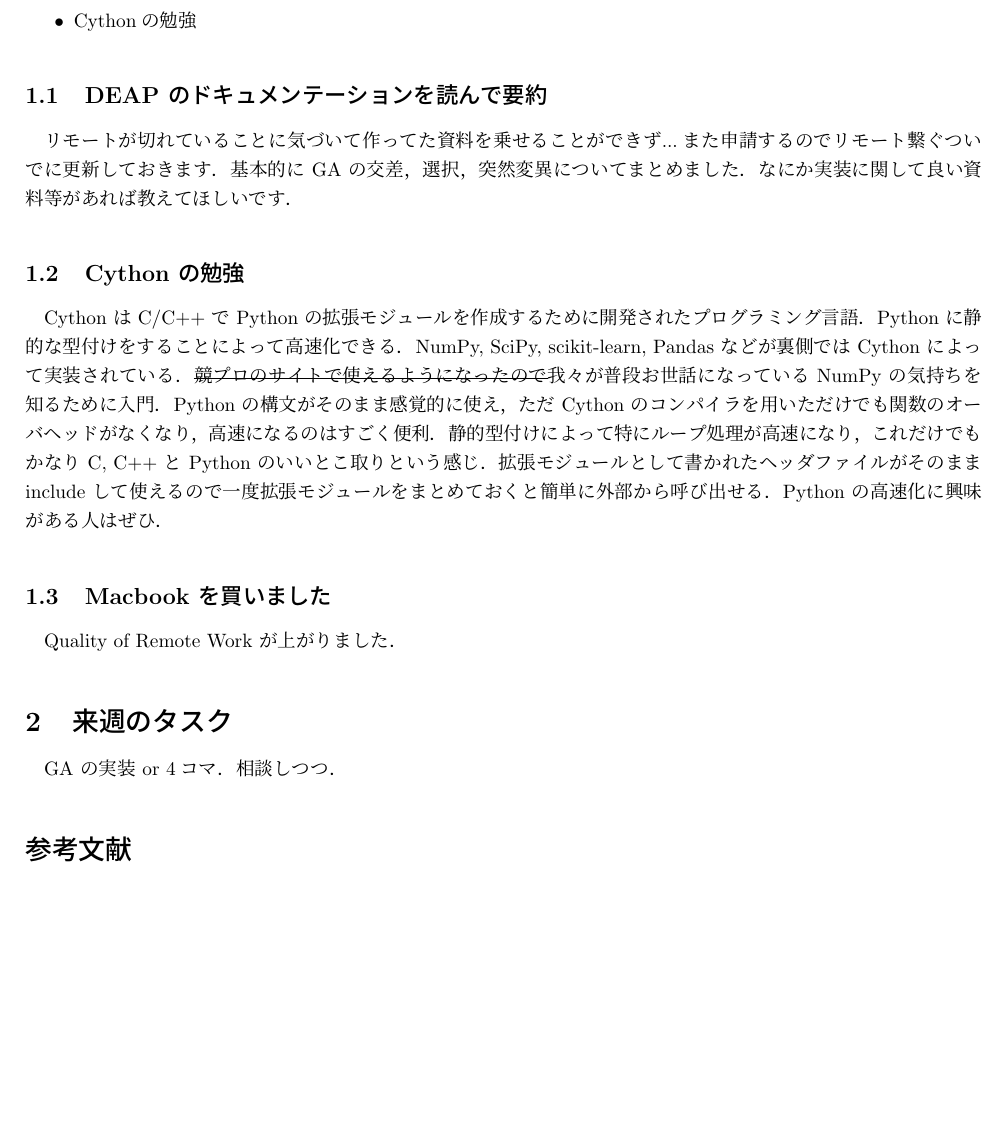
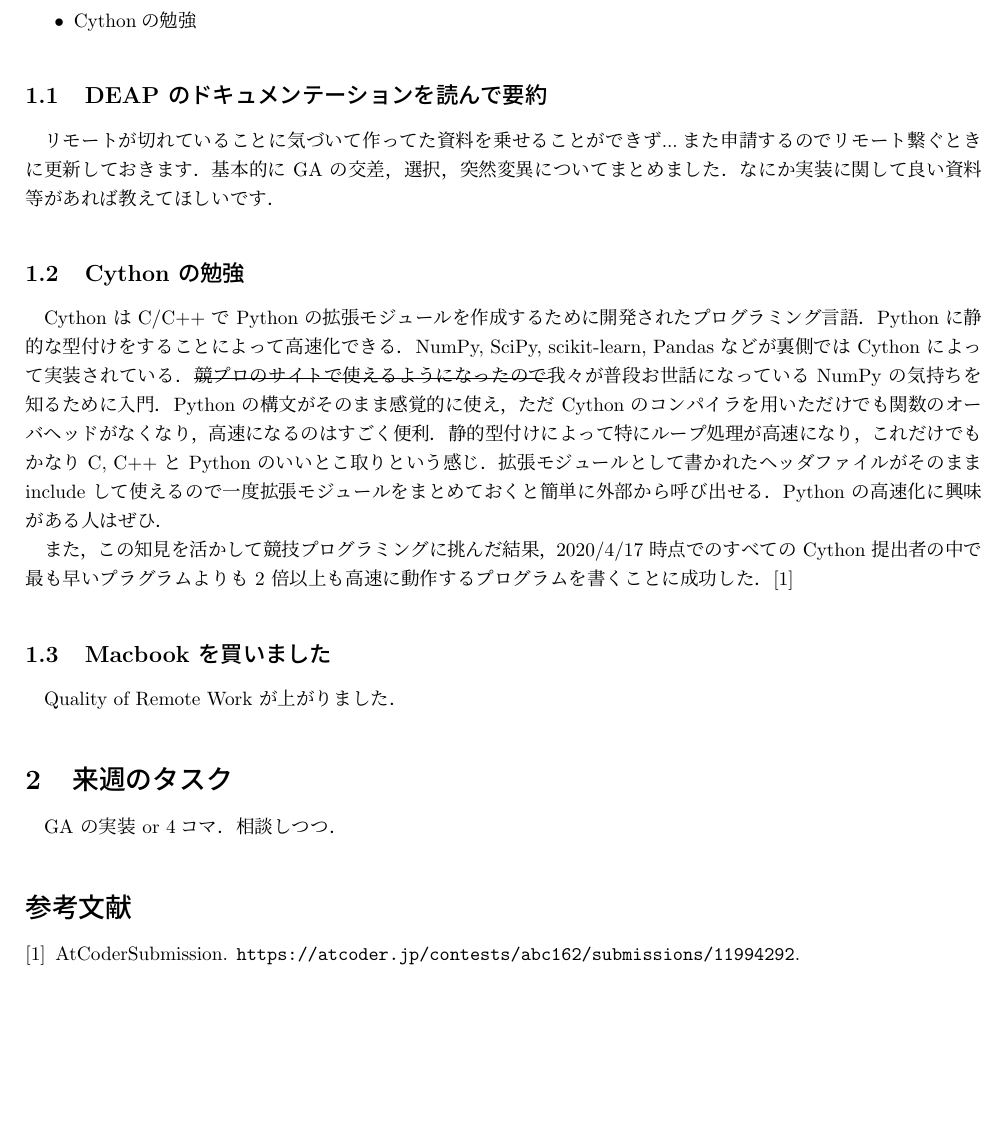
Before and after one commit to 1g-hub/terauchi, a LaTeX document (WeeklyReport/2020_04_17/2020_04_17.tex): part of the page, cut so that both start at the same text, the shorter picture padded with empty space. Compiled offline with upLaTeX and dvipdfmx.

Commit message:
update Cython

```diff
--- a/WeeklyReport/2020_04_17/2020_04_17.tex
+++ b/WeeklyReport/2020_04_17/2020_04_17.tex
@@ -66,11 +66,14 @@
 		\item{Cythonの勉強}
 	}\end{itemize}
 	\subsection{DEAP のドキュメンテーションを読んで要約}
-	リモートが切れていることに気づいて作ってた資料を乗せることができず...また申請するのでリモート繋ぐついでに更新しておきます．
+	リモートが切れていることに気づいて作ってた資料を乗せることができず...また申請するのでリモート繋ぐときに更新しておきます．
 	基本的に GA の交差，選択，突然変異についてまとめました．なにか実装に関して良い資料等があれば教えてほしいです．
 
 	\subsection{Cython の勉強}
 	Cython は C/C++ で Python の拡張モジュールを作成するために開発されたプログラミング言語．Python に静的な型付けをすることによって高速化できる．NumPy, SciPy, scikit-learn, Pandas などが裏側では Cython によって実装されている．\sout{競プロのサイトで使えるようになったので}我々が普段お世話になっている NumPy の気持ちを知るために入門．Python の構文がそのまま感覚的に使え，ただ Cython のコンパイラを用いただけでも関数のオーバヘッドがなくなり，高速になるのはすごく便利．静的型付けによって特にループ処理が高速になり，これだけでもかなり C, C++ と Python のいいとこ取りという感じ．拡張モジュールとして書かれたヘッダファイルがそのまま include して使えるので一度拡張モジュールをまとめておくと簡単に外部から呼び出せる．Python の高速化に興味がある人はぜひ．
+
+	また，この知見を活かして競技プログラミングに挑んだ結果，2020/4/17 時点でのすべての Cython 提出者の中で最も早いプラグラムよりも 2 倍以上も高速に動作するプログラムを書くことに成功した．
+	\cite{atcoder}
 
 	\subsection{Macbook を買いました}
 	Quality of Remote Work が上がりました．
```
Also changed, not shown: WeeklyReport/2020_04_17/2020_04_17.bib (added, +4 -0 lines), WeeklyReport/2020_04_17/2020_04_17.bbl (added), WeeklyReport/2020_04_17/2020_04_17.pdf, WeeklyReport/2020_04_17/2020_04_17.tex (2 more changed lines), 9 other files.
